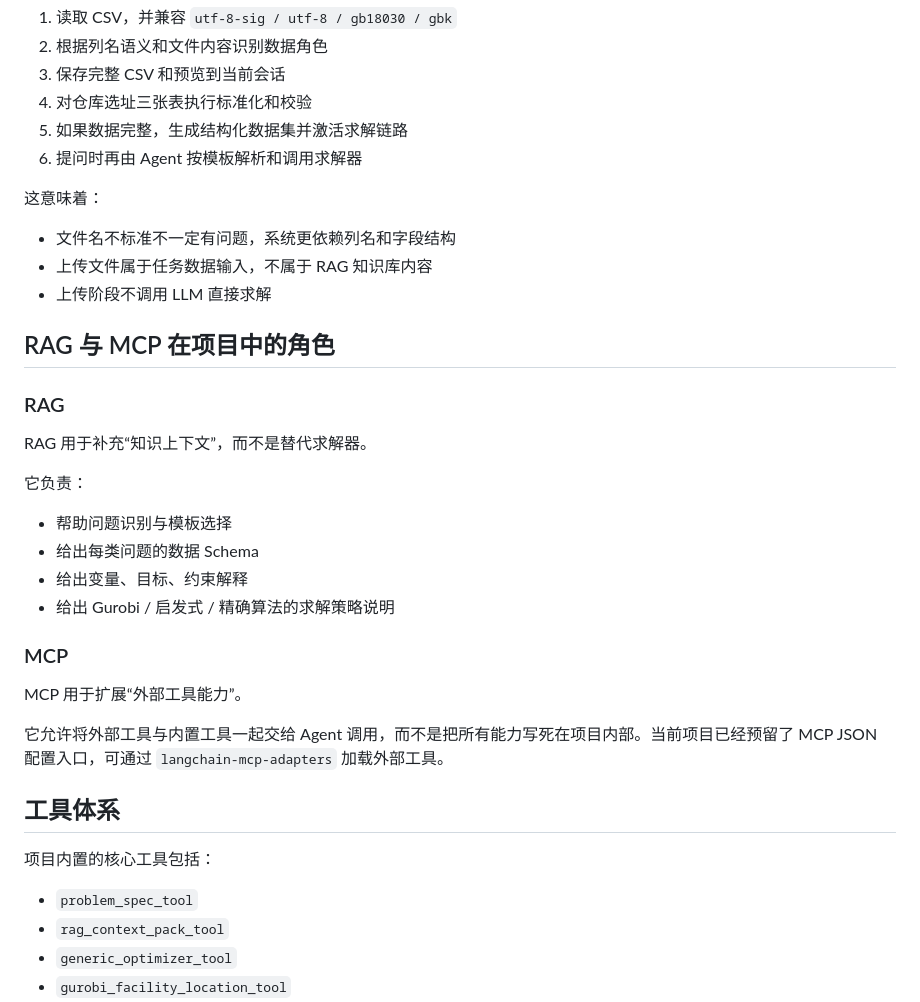
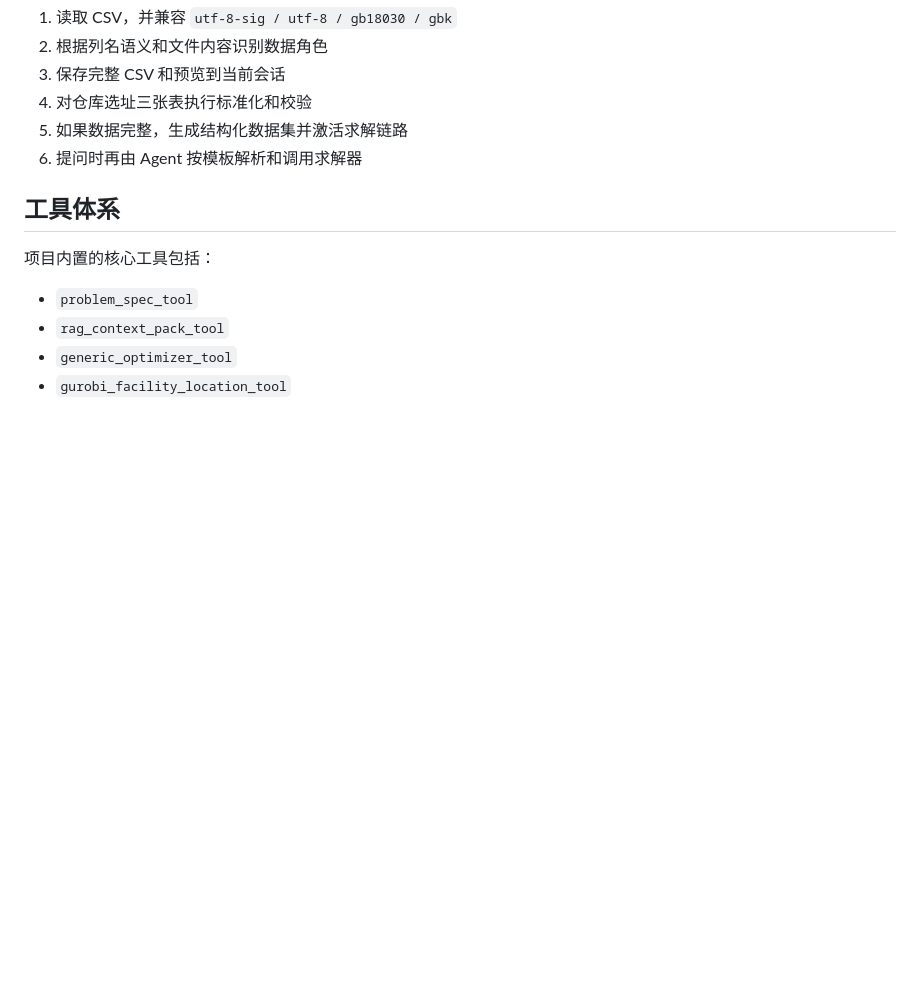
Before and after one commit to tyz211/optiagent, a Markdown page: README.md, the part around one of its changes. Rendered like a GitHub page; blank space fills up the shorter version.

```diff
--- a/README.md
+++ b/README.md
@@ -119,30 +101,6 @@ OptiAgent 不是一个只会“聊天”的大模型壳子，也不是一个只
 5. 如果数据完整，生成结构化数据集并激活求解链路
 6. 提问时再由 Agent 按模板解析和调用求解器
 
-这意味着：
-
-- 文件名不标准不一定有问题，系统更依赖列名和字段结构
-- 上传文件属于任务数据输入，不属于 RAG 知识库内容
-- 上传阶段不调用 LLM 直接求解
-
-## RAG 与 MCP 在项目中的角色
-
-### RAG
-
-RAG 用于补充“知识上下文”，而不是替代求解器。
-
-它负责：
-
-- 帮助问题识别与模板选择
-- 给出每类问题的数据 Schema
-- 给出变量、目标、约束解释
-- 给出 Gurobi / 启发式 / 精确算法的求解策略说明
-
-### MCP
-
-MCP 用于扩展“外部工具能力”。
-
-它允许将外部工具与内置工具一起交给 Agent 调用，而不是把所有能力写死在项目内部。当前项目已经预留了 MCP JSON 配置入口，可通过 `langchain-mcp-adapters` 加载外部工具。
 
 ## 工具体系
 
```
Also changed, not shown: other parts of README.md (+4 -48 lines).
